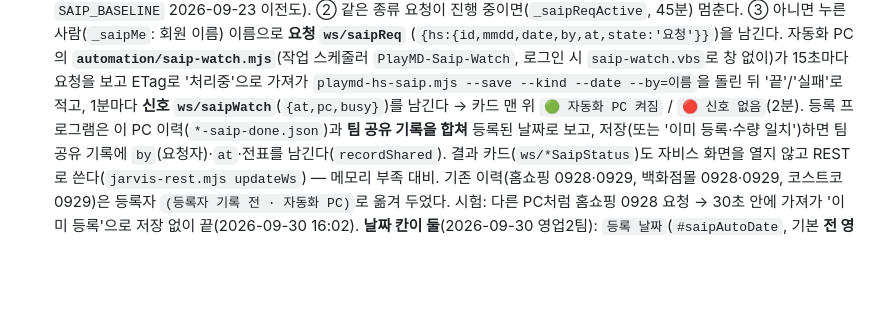
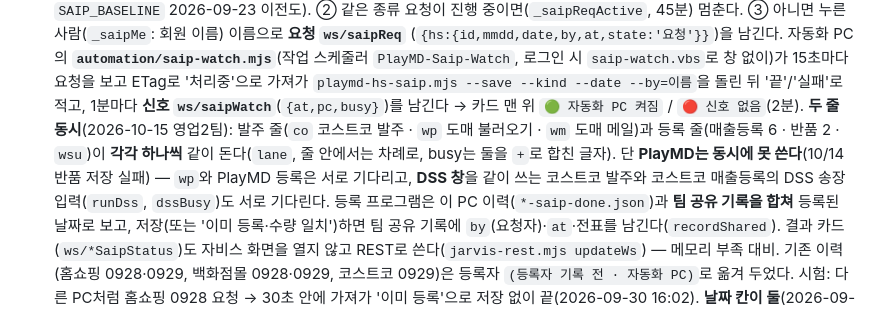
Before and after one commit to ny7742-hub/record, a Markdown page: docs/orders.md, the part around the change. Drawn GitHub-style; blank space fills up the shorter version.

Commit message:
문서: saip-watch 발주 줄·등록 줄 동시 진행
Co-Authored-By: Claude Opus 5.5 <noreply@anthropic.com>

```diff
--- a/docs/orders.md
+++ b/docs/orders.md
@@ -46,6 +46,9 @@
   (`{hs:{id,mmdd,date,by,at,state:'요청'}}`)을 남긴다. 자동화 PC의 **`automation/saip-watch.mjs`**(작업 스케줄러 `PlayMD-Saip-Watch`, 로그인 시 `saip-watch.vbs`로 창 없이)가
   15초마다 요청을 보고 ETag로 '처리중'으로 가져가 `playmd-hs-saip.mjs --save --kind --date --by=이름`을 돌린 뒤 '끝'/'실패'로 적고,
   1분마다 **신호 `ws/saipWatch`**(`{at,pc,busy}`)를 남긴다 → 카드 맨 위 `🟢 자동화 PC 켜짐` / `🔴 신호 없음`(2분).
+  **두 줄 동시**(2026-10-15 영업2팀): 발주 줄(`co` 코스트코 발주 · `wp` 도매 불러오기 · `wm` 도매 메일)과 등록 줄(매출등록 6 · 반품 2 · `wsu`)이
+  **각각 하나씩** 같이 돈다(`lane`, 줄 안에서는 차례로, busy는 둘을 `+`로 합친 글자). 단 **PlayMD는 동시에 못 쓴다**(10/14 반품 저장 실패) —
+  `wp`와 PlayMD 등록은 서로 기다리고, **DSS 창**을 같이 쓰는 코스트코 발주와 코스트코 매출등록의 DSS 송장 입력(`runDss`, `dssBusy`)도 서로 기다린다.
   등록 프로그램은 이 PC 이력(`*-saip-done.json`)과 **팀 공유 기록을 합쳐** 등록된 날짜로 보고, 저장(또는 '이미 등록·수량 일치')하면 팀 공유 기록에
   `by`(요청자)·`at`·전표를 남긴다(`recordShared`). 결과 카드(`ws/*SaipStatus`)도 자비스 화면을 열지 않고 REST로 쓴다(`jarvis-rest.mjs updateWs`) — 메모리 부족 대비.
   기존 이력(홈쇼핑 0928·0929, 백화점몰 0928·0929, 코스트코 0929)은 등록자 `(등록자 기록 전 · 자동화 PC)`로 옮겨 두었다.
```
